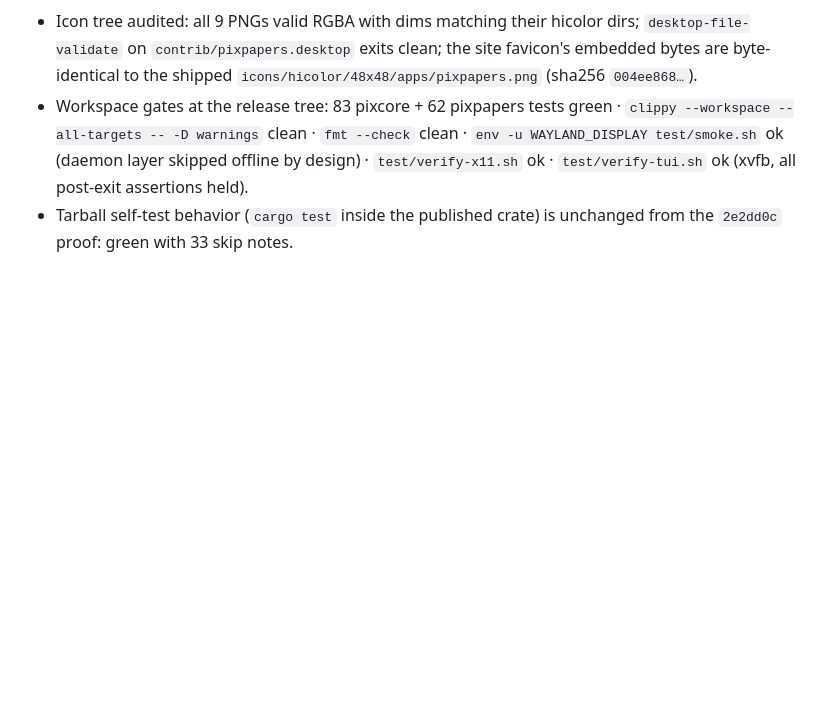
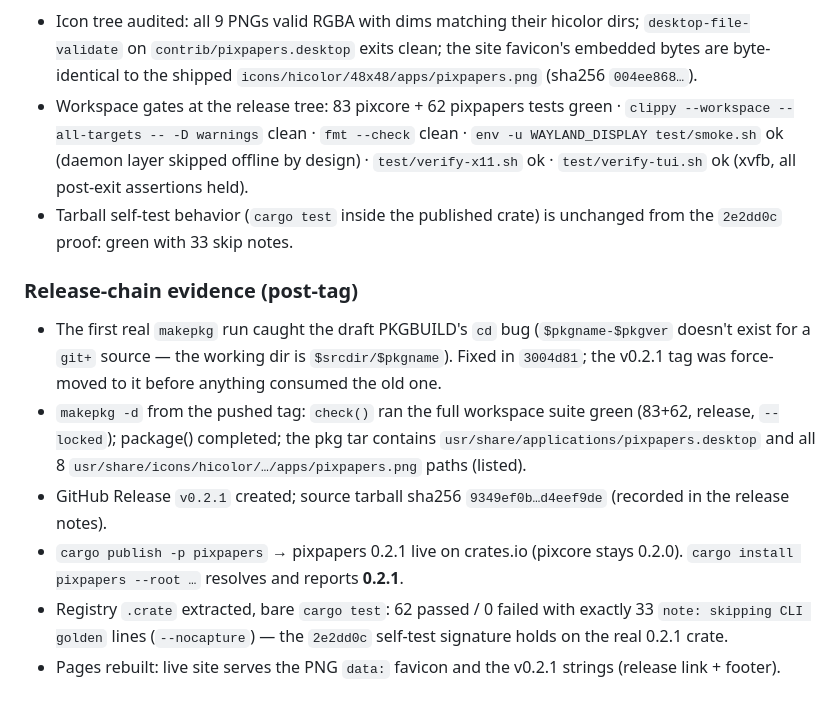
Before and after one commit to lariocpt/pixelated-papers, a Markdown page: docs/VERIFICATION.md, the part around the change. Rendered like a GitHub page; blank space fills up the shorter version.

Commit message:
docs(VERIFICATION): v0.2.1 release-chain evidence

```diff
--- a/docs/VERIFICATION.md
+++ b/docs/VERIFICATION.md
@@ -628,3 +628,24 @@ at 0.2.0; pixpapers 0.2.1 declares `pixcore = "^0.2.0"`.
   `test/verify-tui.sh` ok (xvfb, all post-exit assertions held).
 - Tarball self-test behavior (`cargo test` inside the published crate)
   is unchanged from the `2e2dd0c` proof: green with 33 skip notes.
+
+### Release-chain evidence (post-tag)
+
+- The first real `makepkg` run caught the draft PKGBUILD's `cd` bug
+  (`$pkgname-$pkgver` doesn't exist for a `git+` source — the working
+  dir is `$srcdir/$pkgname`). Fixed in `3004d81`; the v0.2.1 tag was
+  force-moved to it before anything consumed the old one.
+- `makepkg -d` from the pushed tag: `check()` ran the full workspace
+  suite green (83+62, release, `--locked`); package() completed; the
+  pkg tar contains `usr/share/applications/pixpapers.desktop` and all
+  8 `usr/share/icons/hicolor/…/apps/pixpapers.png` paths (listed).
+- GitHub Release `v0.2.1` created; source tarball sha256
+  `9349ef0b…d4eef9de` (recorded in the release notes).
+- `cargo publish -p pixpapers` → pixpapers 0.2.1 live on crates.io
+  (pixcore stays 0.2.0). `cargo install pixpapers --root …` resolves
+  and reports **0.2.1**.
+- Registry `.crate` extracted, bare `cargo test`: 62 passed / 0 failed
+  with exactly 33 `note: skipping CLI golden` lines (`--nocapture`) —
+  the `2e2dd0c` self-test signature holds on the real 0.2.1 crate.
+- Pages rebuilt: live site serves the PNG `data:` favicon and the
+  v0.2.1 strings (release link + footer).
```
